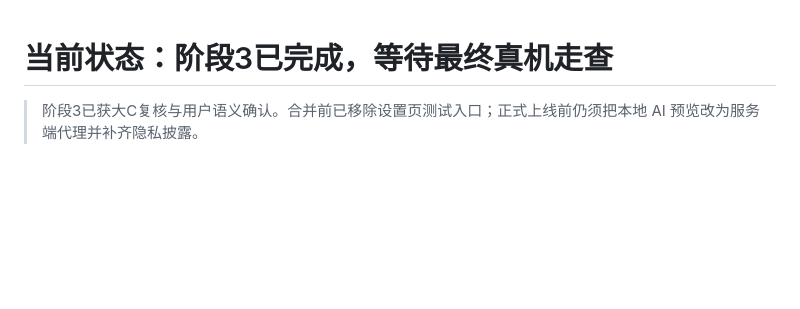
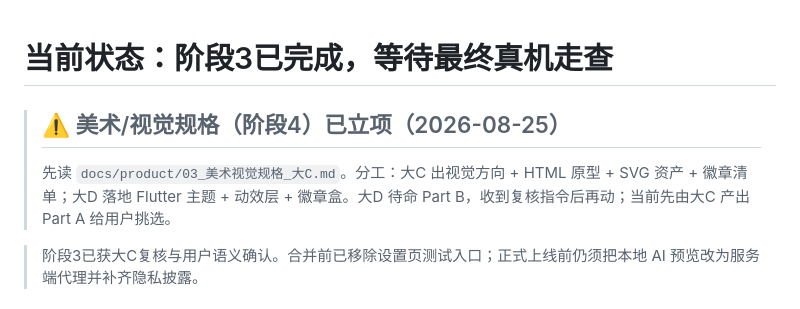
Before and after one commit to ade834/habit-app, a Markdown page: docs/CURRENT.md, the part around the change. Drawn GitHub-style; blank space fills up the shorter version.

Commit message:
docs: CURRENT.md pointer to art spec v1

```diff
--- a/docs/CURRENT.md
+++ b/docs/CURRENT.md
@@ -1,4 +1,7 @@
 # 当前状态：阶段3已完成，等待最终真机走查
+
+> ## ⚠️ 美术/视觉规格（阶段4）已立项（2026-08-25）
+> 先读 `docs/product/03_美术视觉规格_大C.md`。分工：大C 出视觉方向 + HTML 原型 + SVG 资产 + 徽章清单；大D 落地 Flutter 主题 + 动效层 + 徽章盒。大D 待命 Part B，收到复核指令后再动；当前先由大C 产出 Part A 给用户挑选。
 
 > 阶段3已获大C复核与用户语义确认。合并前已移除设置页测试入口；正式上线前仍须把本地 AI 预览改为服务端代理并补齐隐私披露。
 
```
